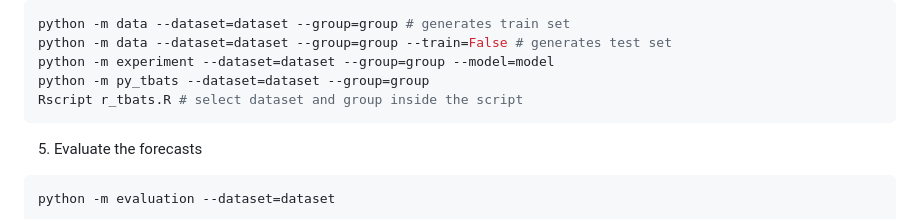
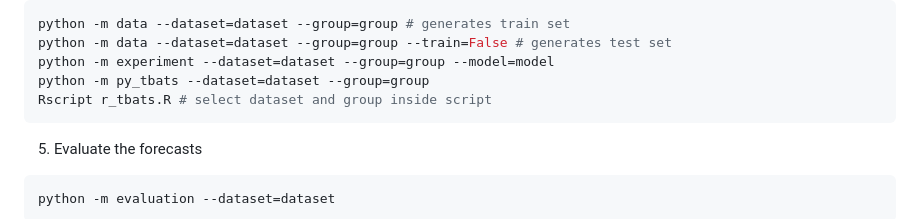
Before and after one commit to Nixtla/statsforecast, a Markdown page: experiments/tbats/README.md, the part around the change. Rendered like a GitHub page.

Commit message:
Cleaned nbs

````diff
--- a/experiments/tbats/README.md
+++ b/experiments/tbats/README.md
@@ -80,7 +80,7 @@ As a result, StatsForecast's `AutoTBATS` represents a competitive Python impleme
   python -m data --dataset=dataset --group=group --train=False # generates test set
   python -m experiment --dataset=dataset --group=group --model=model
   python -m py_tbats --dataset=dataset --group=group
-  Rscript r_tbats.R # select dataset and group inside the script
+  Rscript r_tbats.R # select dataset and group inside script
   ```
 
 5. Evaluate the forecasts
````
